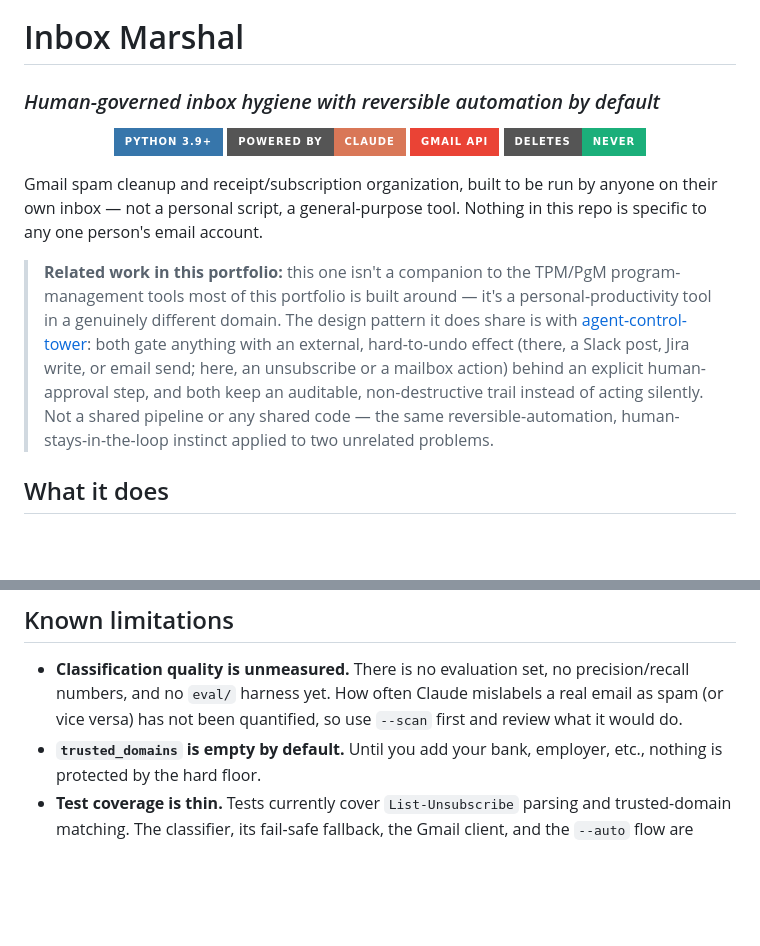
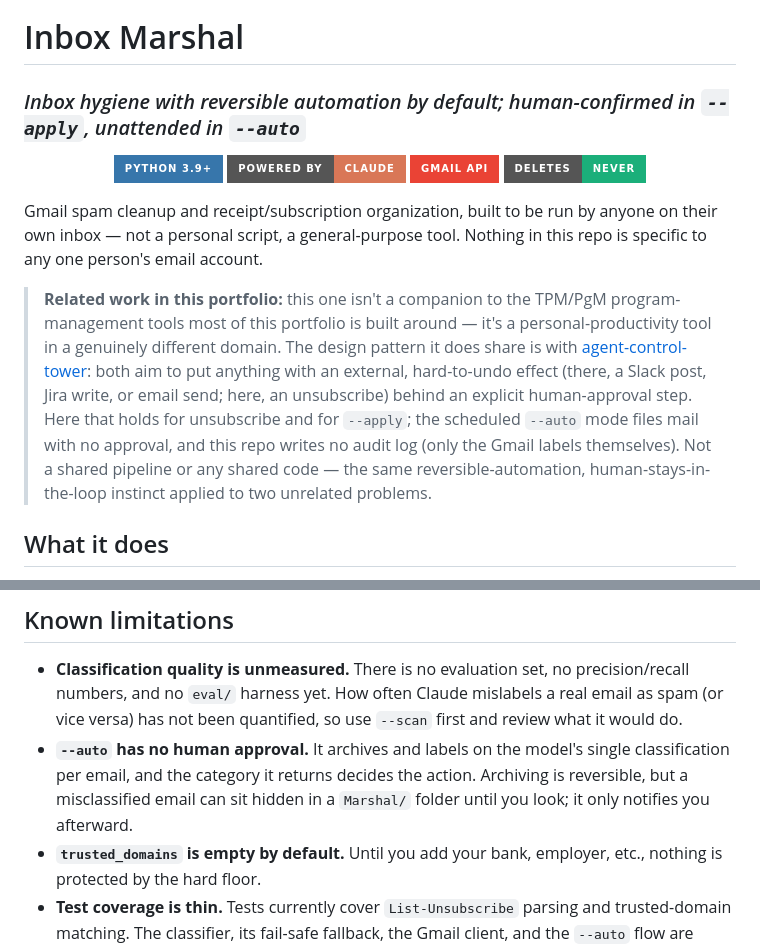
Before and after one commit to PlainJane20/inbox-marshal, a Markdown page: README.md, 2 parts joined by grey strips. Rendered like a GitHub page; badges without logos; blank space fills up the shorter version.

Commit message:
docs: say plainly that --auto is unattended and there is no audit log (#3)
Co-authored-by: Claude Sonnet 5.5 <noreply@anthropic.com>

```diff
--- a/README.md
+++ b/README.md
@@ -2,7 +2,7 @@
 
 # Inbox Marshal
 
-### *Human-governed inbox hygiene with reversible automation by default*
+### *Inbox hygiene with reversible automation by default; human-confirmed in `--apply`, unattended in `--auto`*
 
 <div align="center">
 
@@ -22,10 +22,11 @@ tool. Nothing in this repo is specific to any one person's email account.
 > around — it's a personal-productivity tool in a genuinely different
 > domain. The design pattern it does share is with
 > [agent-control-tower](https://github.com/PlainJane20/agent-control-tower):
-> both gate anything with an external, hard-to-undo effect (there, a
-> Slack post, Jira write, or email send; here, an unsubscribe or a
-> mailbox action) behind an explicit human-approval step, and both keep
-> an auditable, non-destructive trail instead of acting silently. Not a
+> both aim to put anything with an external, hard-to-undo effect (there, a
+> Slack post, Jira write, or email send; here, an unsubscribe) behind an
+> explicit human-approval step. Here that holds for unsubscribe and for
+> `--apply`; the scheduled `--auto` mode files mail with no approval, and
+> this repo writes no audit log (only the Gmail labels themselves). Not a
 > shared pipeline or any shared code — the same reversible-automation,
 > human-stays-in-the-loop instinct applied to two unrelated problems.
 
@@ -139,6 +140,10 @@ structurally can't offer.
   precision/recall numbers, and no `eval/` harness yet. How often Claude
   mislabels a real email as spam (or vice versa) has not been quantified, so
   use `--scan` first and review what it would do.
+- **`--auto` has no human approval.** It archives and labels on the model's
+  single classification per email, and the category it returns decides the
+  action. Archiving is reversible, but a misclassified email can sit hidden
+  in a `Marshal/` folder until you look; it only notifies you afterward.
 - **`trusted_domains` is empty by default.** Until you add your bank,
   employer, etc., nothing is protected by the hard floor.
 - **Test coverage is thin.** Tests currently cover `List-Unsubscribe` parsing
```
